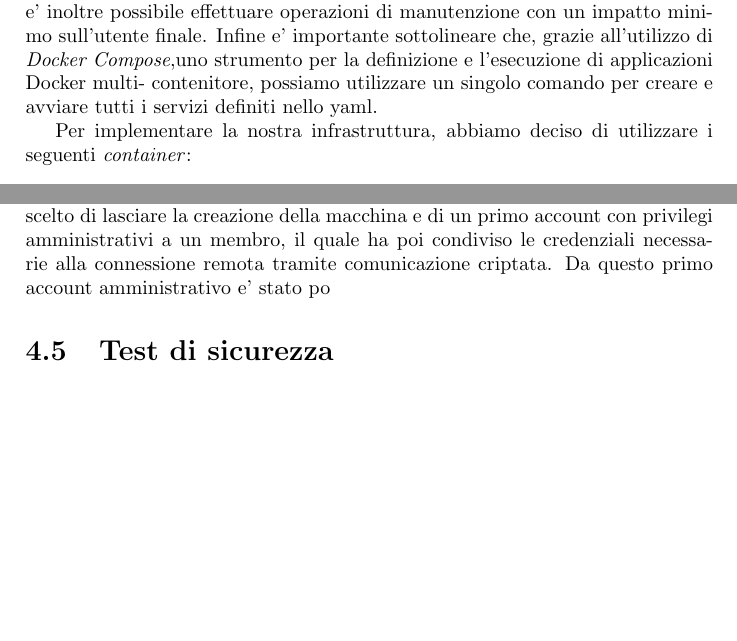
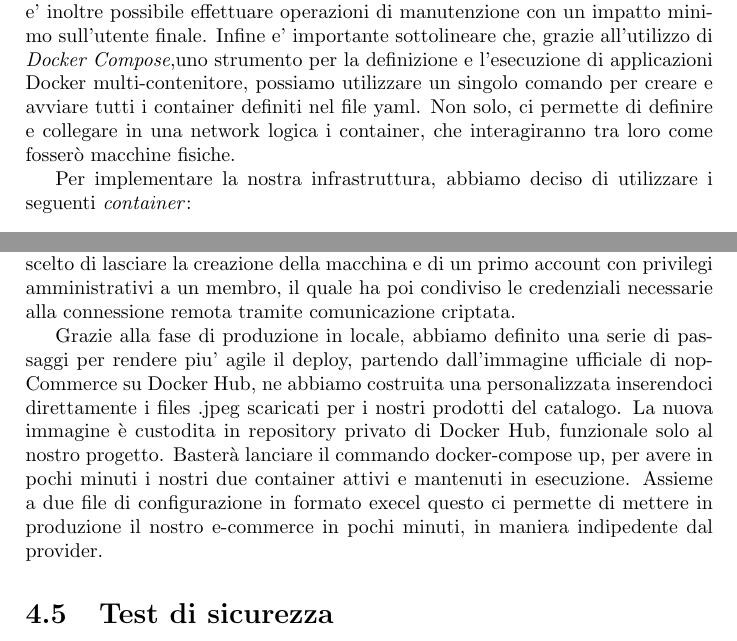
Before and after one commit to Cloud-Fiesta/Report, a LaTeX document (ReportFineProgetto/ReportFineProgetto.tex): two parts of pages 9 and 12 of 13, joined at a grey line, cut so that both start at the same text. Compiled offline with pdfLaTeX.

Commit message:
Update ReportFineProgetto.tex
Corretto un refuso iniziale, e specificato

```diff
--- a/ReportFineProgetto/ReportFineProgetto.tex
+++ b/ReportFineProgetto/ReportFineProgetto.tex
@@ -245,7 +244,10 @@
 		In questo modo e' possibile rendere un infrastruttura estrememanete resiliente, e' inoltre possibile
 		effettuare operazioni di manutenzione con un impatto minimo sull'utente finale.
 		%%%%%%%%%%%%%%%%%%%%%%%%%%%%%%%%%%%%%
-		Infine e' importante sottolineare che, grazie all'utilizzo di \emph{Docker Compose},uno strumento per la definizione e l'esecuzione di applicazioni Docker multi-		 contenitore, possiamo utilizzare un singolo comando per creare e avviare tutti i servizi definiti nello yaml.
+		Infine e' importante sottolineare che, grazie all'utilizzo di \emph{Docker Compose},uno strumento per la
+		definizione e l'esecuzione di applicazioni Docker multi-contenitore, possiamo utilizzare un singolo comando per
+		creare e avviare tutti i container definiti nel file yaml. Non solo, ci permette di definire e collegare in una
+		network logica i container, che interagiranno tra loro come fosserò macchine fisiche.
 
 		Per implementare la nostra infrastruttura, abbiamo deciso di utilizzare i seguenti \emph{container}:
 		\begin{itemize}
@@ -357,7 +359,16 @@
 		per poter ottenere visibilita' sulla macchina che avrebbe ospitato l'infrastruttura e infine dell'asegnazione di
 		chiavi di accesso univoche a tutti i membri. E' stato quindi scelto di lasciare la creazione della macchina e di
 		un primo account con privilegi amministrativi a un membro, il quale ha poi condiviso le credenziali necessarie
-		alla connessione remota tramite comunicazione criptata. Da questo primo account amministrativo e' stato po
+		alla connessione remota tramite comunicazione criptata.
+
+		Grazie alla fase di produzione in locale, abbiamo definito una serie di passaggi per rendere piu' agile il
+		deploy, partendo dall'immagine ufficiale di nopCommerce su Docker Hub, ne abbiamo costruita una personalizzata
+		inserendoci direttamente i files .jpeg scaricati per i nostri prodotti del catalogo.
+		La nuova immagine è custodita in repository privato di Docker Hub, funzionale solo al nostro progetto.
+		Basterà lanciare il commando docker-compose up, per avere in pochi minuti i nostri due container attivi e
+		mantenuti in esecuzione.
+		Assieme a due file di configurazione in formato execel questo ci permette di mettere in produzione il nostro
+		e-commerce in pochi minuti, in maniera indipedente dal provider.
 
 	\section{Test di sicurezza} \label{test_di_sicurezza}
 
```
Also changed, not shown: ReportFineProgetto/ReportFineProgetto.tex (5 more changed lines).
